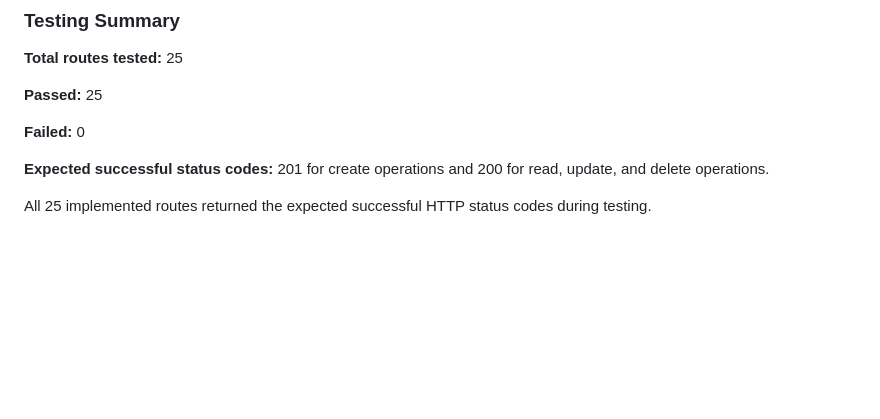
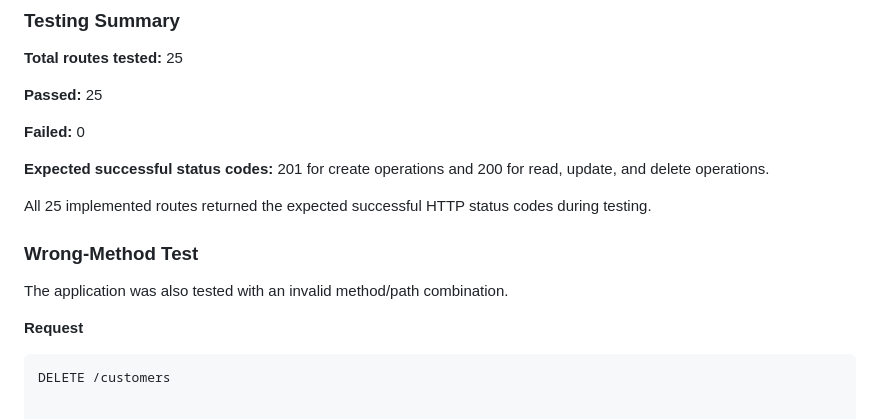
Before and after one commit to brets60/Laundry-Pickup-and-Delivery-Management-System, a Markdown page: docs/routes.md, the part around the change. GitHub-like rendering; blank space fills up the shorter version.

Commit message:
Document wrong method test

````diff
--- a/docs/routes.md
+++ b/docs/routes.md
@@ -549,3 +549,12 @@ All 25 routes were tested using `Invoke-RestMethod` against the running Flask ap
 **Expected successful status codes:** 201 for create operations and 200 for read, update, and delete operations.
 
 All 25 implemented routes returned the expected successful HTTP status codes during testing.
+
+### Wrong-Method Test
+
+The application was also tested with an invalid method/path combination.
+
+**Request**
+
+```http
+DELETE /customers
````
